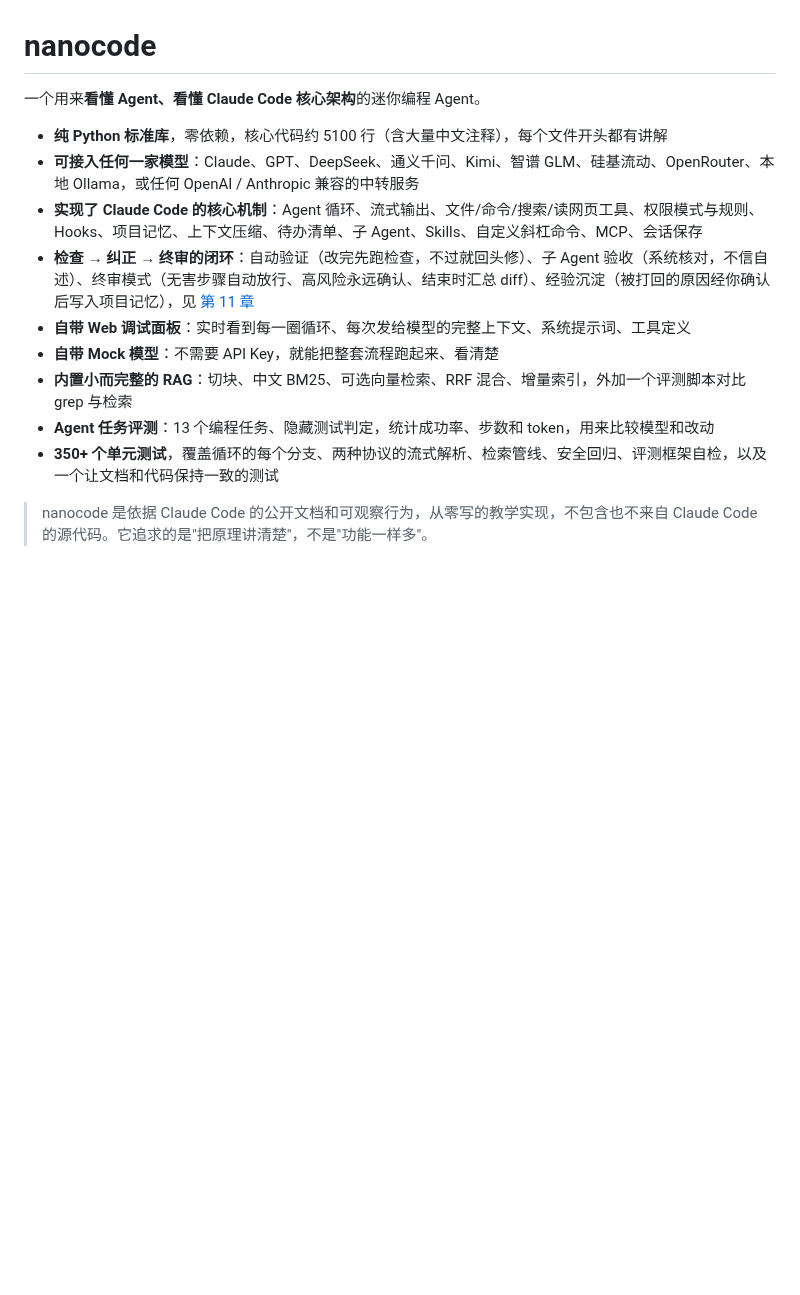
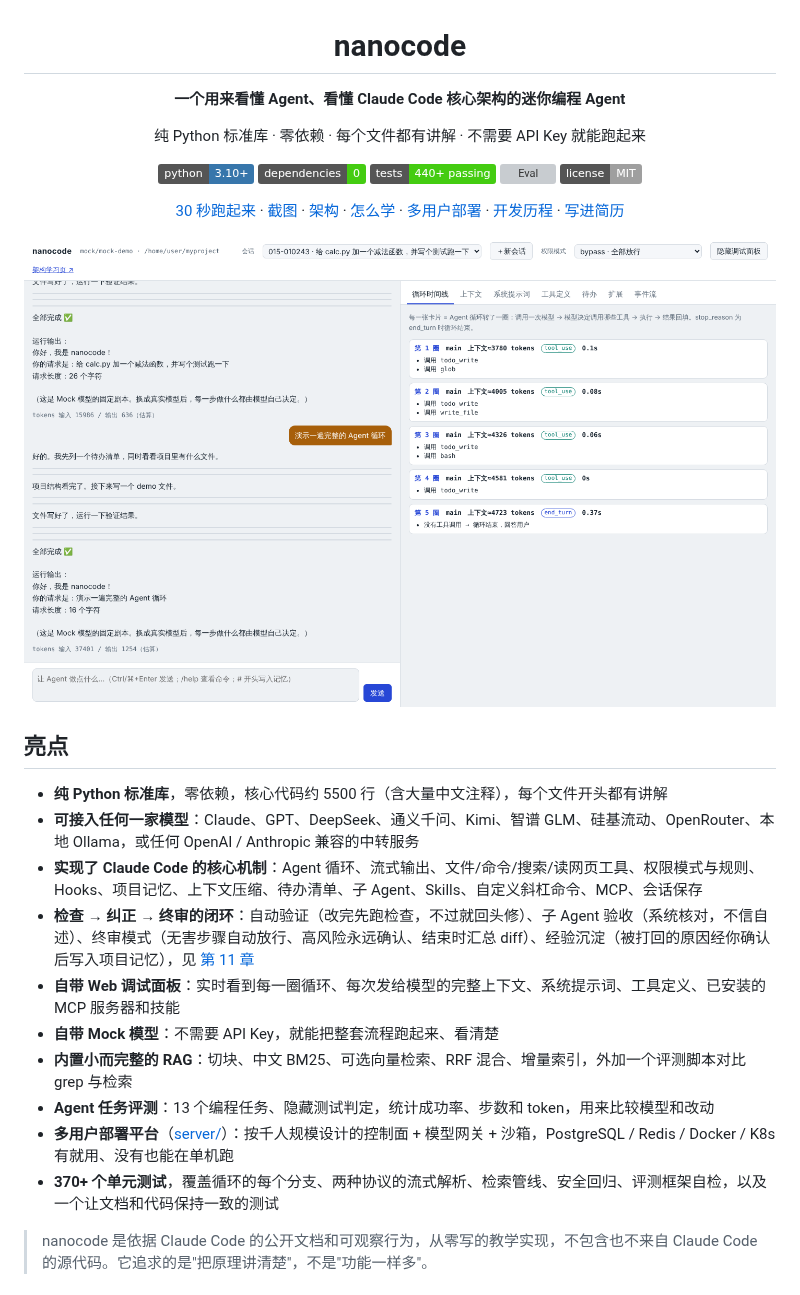
Before and after one commit to mbaiagent/nanocode, a Markdown page: README.md, the part around one of its changes. Rendered like a GitHub page; pictures changed too: docs/images/web-loop.png (added); badges without logos; blank space fills up the shorter version; grey boxes are pictures that could not be loaded.

```diff
--- a/README.md
+++ b/README.md
@@ -1,15 +3,38 @@
 # nanocode
 
-一个用来**看懂 Agent、看懂 Claude Code 核心架构**的迷你编程 Agent。
+**一个用来看懂 Agent、看懂 Claude Code 核心架构的迷你编程 Agent**
 
-- **纯 Python 标准库**，零依赖，核心代码约 5100 行（含大量中文注释），每个文件开头都有讲解
+纯 Python 标准库 · 零依赖 · 每个文件都有讲解 · 不需要 API Key 就能跑起来
+
+![Python](https://img.shields.io/badge/python-3.10%2B-3776AB?logo=python&logoColor=white)
+![Dependencies](https://img.shields.io/badge/dependencies-0-brightgreen)
+![Tests](https://img.shields.io/badge/tests-440%2B%20passing-brightgreen)
+![Eval](https://img.shields.io/badge/agent%20eval-37%2F39-blue)
+![License](https://img.shields.io/badge/license-MIT-lightgrey)
+
+[30 秒跑起来](#30-秒跑起来不需要-api-key) ·
+[截图](#截图) ·
+[架构](#架构) ·
+[怎么学](#怎么学) ·
+[多用户部署](server/README.md) ·
+[开发历程](docs/journey.md) ·
+[写进简历](docs/resume.md)
+
+<img src="docs/images/web-loop.png" alt="Web 调试面板：左边对话，右边是 Agent 循环每转一圈的时间线" width="900">
+
+</div>
+
+## 亮点
+
+- **纯 Python 标准库**，零依赖，核心代码约 5500 行（含大量中文注释），每个文件开头都有讲解
 - **可接入任何一家模型**：Claude、GPT、DeepSeek、通义千问、Kimi、智谱 GLM、硅基流动、OpenRouter、本地 Ollama，或任何 OpenAI / Anthropic 兼容的中转服务
 - **实现了 Claude Code 的核心机制**：Agent 循环、流式输出、文件/命令/搜索/读网页工具、权限模式与规则、Hooks、项目记忆、上下文压缩、待办清单、子 Agent、Skills、自定义斜杠命令、MCP、会话保存
 - **检查 → 纠正 → 终审的闭环**：自动验证（改完先跑检查，不过就回头修）、子 Agent 验收（系统核对，不信自述）、终审模式（无害步骤自动放行、高风险永远确认、结束时汇总 diff）、经验沉淀（被打回的原因经你确认后写入项目记忆），见 [第 11 章](docs/11-verification-loop.md)
-- **自带 Web 调试面板**：实时看到每一圈循环、每次发给模型的完整上下文、系统提示词、工具定义
+- **自带 Web 调试面板**：实时看到每一圈循环、每次发给模型的完整上下文、系统提示词、工具定义、已安装的 MCP 服务器和技能
 - **自带 Mock 模型**：不需要 API Key，就能把整套流程跑起来、看清楚
 - **内置小而完整的 RAG**：切块、中文 BM25、可选向量检索、RRF 混合、增量索引，外加一个评测脚本对比 grep 与检索
 - **Agent 任务评测**：13 个编程任务、隐藏测试判定，统计成功率、步数和 token，用来比较模型和改动
-- **350+ 个单元测试**，覆盖循环的每个分支、两种协议的流式解析、检索管线、安全回归、评测框架自检，以及一个让文档和代码保持一致的测试
+- **多用户部署平台**（[server/](server/README.md)）：按千人规模设计的控制面 + 模型网关 + 沙箱，PostgreSQL / Redis / Docker / K8s 有就用、没有也能在单机跑
+- **370+ 个单元测试**，覆盖循环的每个分支、两种协议的流式解析、检索管线、安全回归、评测框架自检，以及一个让文档和代码保持一致的测试
 
 > nanocode 是依据 Claude Code 的公开文档和可观察行为，从零写的教学实现，不包含也不来自 Claude Code 的源代码。它追求的是"把原理讲清楚"，不是"功能一样多"。
```
Also changed, not shown: other parts of README.md (+75 -0 lines), docs/journey.md (added, +143 -0 lines), docs/images/cli.png (added), docs/images/learn.png (added), docs/images/web-context.png (added), docs/images/web-extensions.png (added).
